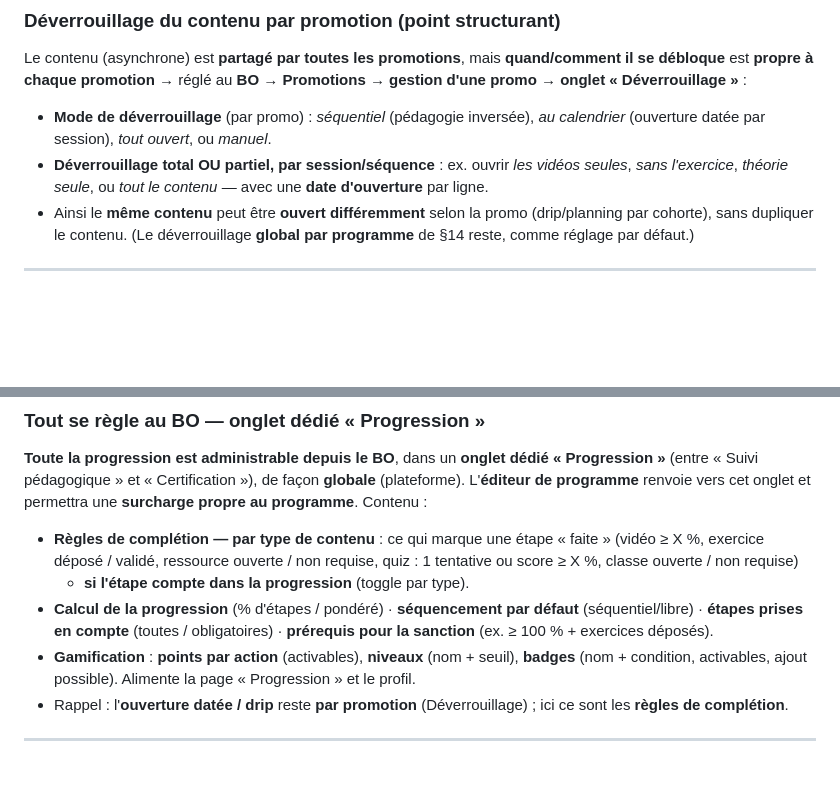
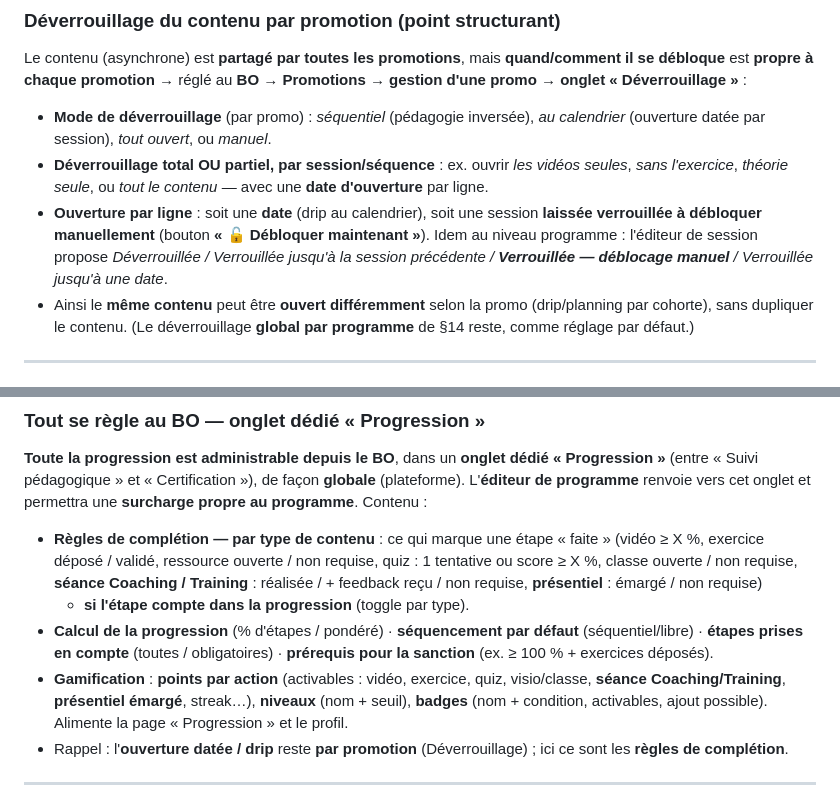
Before and after one commit to yoduclos-odbi/odbi-design-system, a Markdown page: CAHIER-DES-CHARGES.md, 2 parts joined by grey strips. GitHub-like rendering; blank space fills up the shorter version.

Commit message:
CDC : progression = ajout séances Coaching/Training + présentiel ; déverrouillage manuel par session

```diff
--- a/CAHIER-DES-CHARGES.md
+++ b/CAHIER-DES-CHARGES.md
@@ -326,6 +326,10 @@ est **propre à chaque promotion** → réglé au **BO → Promotions → gestio
   par session), *tout ouvert*, ou *manuel*.
 - **Déverrouillage total OU partiel, par session/séquence** : ex. ouvrir *les vidéos seules*, *sans l'exercice*,
   *théorie seule*, ou *tout le contenu* — avec une **date d'ouverture** par ligne.
+- **Ouverture par ligne** : soit une **date** (drip au calendrier), soit une session **laissée verrouillée
+  à débloquer manuellement** (bouton **« 🔓 Débloquer maintenant »**). Idem au niveau programme :
+  l'éditeur de session propose *Déverrouillée / Verrouillée jusqu'à la session précédente /
+  **Verrouillée — déblocage manuel** / Verrouillée jusqu'à une date*.
 - Ainsi le **même contenu** peut être **ouvert différemment** selon la promo (drip/planning par cohorte),
   sans dupliquer le contenu. (Le déverrouillage **global par programme** de §14 reste, comme réglage par défaut.)
 
@@ -432,11 +436,13 @@ et peut **s'étaler sur plusieurs semaines** (adaptation pédagogique).
 (entre « Suivi pédagogique » et « Certification »), de façon **globale** (plateforme). L'**éditeur de
 programme** renvoie vers cet onglet et permettra une **surcharge propre au programme**. Contenu :
 - **Règles de complétion — par type de contenu** : ce qui marque une étape « faite » (vidéo ≥ X %, exercice
-  déposé / validé, ressource ouverte / non requise, quiz : 1 tentative ou score ≥ X %, classe ouverte / non requise)
+  déposé / validé, ressource ouverte / non requise, quiz : 1 tentative ou score ≥ X %, classe ouverte / non requise,
+  **séance Coaching / Training** : réalisée / + feedback reçu / non requise, **présentiel** : émargé / non requise)
   + **si l'étape compte dans la progression** (toggle par type).
 - **Calcul de la progression** (% d'étapes / pondéré) · **séquencement par défaut** (séquentiel/libre) ·
   **étapes prises en compte** (toutes / obligatoires) · **prérequis pour la sanction** (ex. ≥ 100 % + exercices déposés).
-- **Gamification** : **points par action** (activables), **niveaux** (nom + seuil), **badges** (nom + condition,
+- **Gamification** : **points par action** (activables : vidéo, exercice, quiz, visio/classe, **séance
+  Coaching/Training**, **présentiel émargé**, streak…), **niveaux** (nom + seuil), **badges** (nom + condition,
   activables, ajout possible). Alimente la page « Progression » et le profil.
 - Rappel : l'**ouverture datée / drip** reste **par promotion** (Déverrouillage) ; ici ce sont les **règles de complétion**.
 
```
